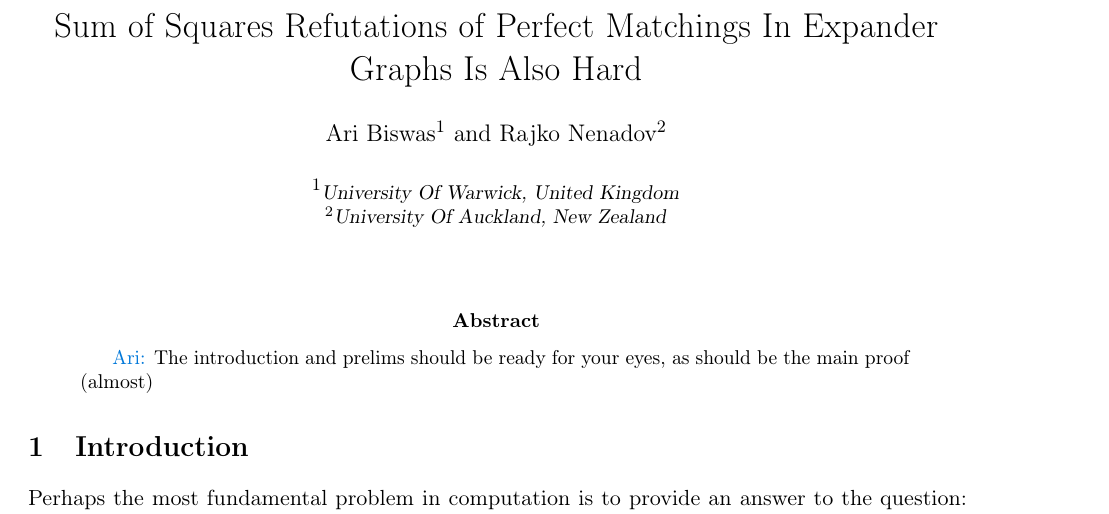
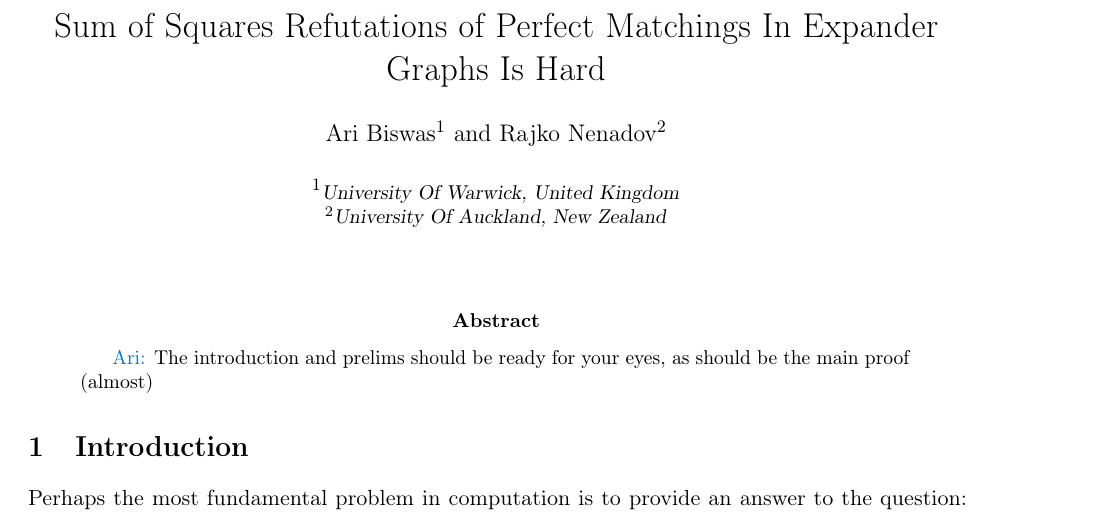
Before and after one commit to abiswas3/Perfect-Matchings-Hardness-Results, a LaTeX paper (perfect-matchings-main.tex): part of page 1 of 17, cut so that both start at the same text. Compiled offline with pdfLaTeX.

Commit message:
Rajko comments.

```diff
--- a/perfect-matchings-main.tex
+++ b/perfect-matchings-main.tex
@@ -3,7 +3,6 @@
 \input{base_template}
 \usepackage{accents}
 \usepackage{calc}
-\synctex=1
 \input{theorem}
 \input{paper_commands.tex} %These are generic commands (Might move them to %base template)is
 
@@ -13,7 +12,7 @@
 
 \synctex=1
 % Title
-\title{Sum of Squares Refutations of Perfect Matchings In Expander Graphs Is Also Hard}
+\title{Sum of Squares Refutations of Perfect Matchings In Expander Graphs Is Hard}
 \newcommand{\dApproxLower}{\textcolor{red}{d'}}
 \newcommand{\dApproxExpandedLower}{\textcolor{black}{2\epsilon d}}
 \newcommand{\dApproxExpandedUpper}{\textcolor{black}{\epsilon d + \sqrt{\nicefrac{d}{2}\log (2/\delta)}}}
```
